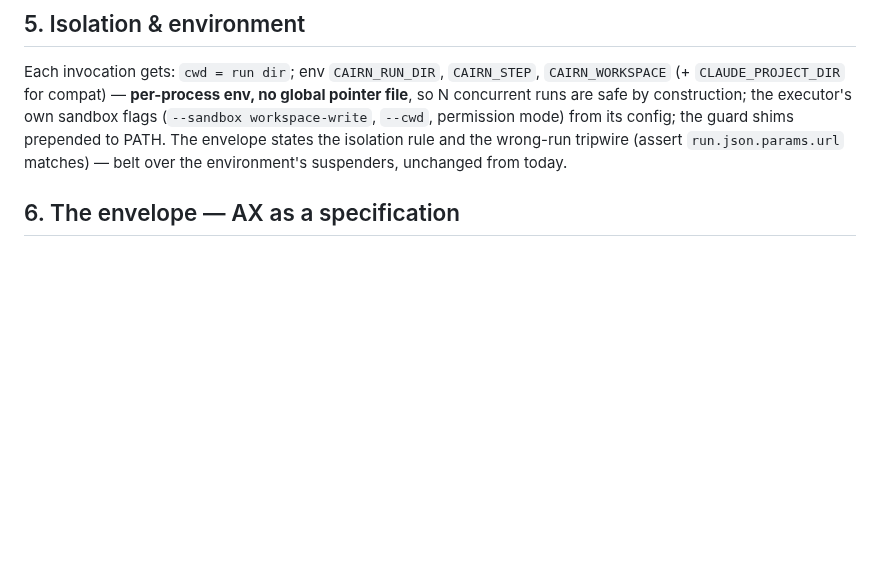
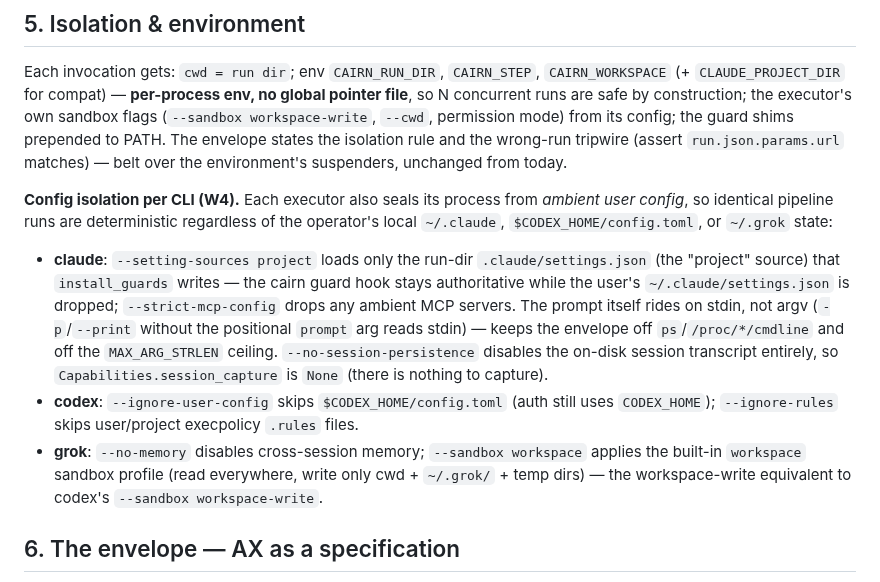
Before and after one commit to gabros20/cairn, a Markdown page: docs/ARCHITECTURE.md, the part around the change. GitHub-like rendering; blank space fills up the shorter version.

```diff
--- a/docs/ARCHITECTURE.md
+++ b/docs/ARCHITECTURE.md
@@ -268,6 +268,22 @@ runs are safe by construction; the executor's own sandbox flags (`--sandbox work
 the isolation rule and the wrong-run tripwire (assert `run.json.params.url` matches) — belt over
 the environment's suspenders, unchanged from today.
 
+**Config isolation per CLI (W4).** Each executor also seals its process from *ambient user
+config*, so identical pipeline runs are deterministic regardless of the operator's local
+`~/.claude`, `$CODEX_HOME/config.toml`, or `~/.grok` state:
+- **claude**: `--setting-sources project` loads only the run-dir `.claude/settings.json`
+  (the "project" source) that `install_guards` writes — the cairn guard hook stays authoritative
+  while the user's `~/.claude/settings.json` is dropped; `--strict-mcp-config` drops any ambient
+  MCP servers. The prompt itself rides on stdin, not argv (`-p`/`--print` without the positional
+  `prompt` arg reads stdin) — keeps the envelope off `ps`/`/proc/*/cmdline` and off the
+  `MAX_ARG_STRLEN` ceiling. `--no-session-persistence` disables the on-disk session transcript
+  entirely, so `Capabilities.session_capture` is `None` (there is nothing to capture).
+- **codex**: `--ignore-user-config` skips `$CODEX_HOME/config.toml` (auth still uses
+  `CODEX_HOME`); `--ignore-rules` skips user/project execpolicy `.rules` files.
+- **grok**: `--no-memory` disables cross-session memory; `--sandbox workspace` applies the
+  built-in `workspace` sandbox profile (read everywhere, write only cwd + `~/.grok/` + temp
+  dirs) — the workspace-write equivalent to codex's `--sandbox workspace-write`.
+
 ## 6. The envelope — AX as a specification
 
 `compose.py` renders **the same six blocks, in the same order, for every agent step on every
```
Also changed, not shown: docs/API.md (+29 -13 lines).
